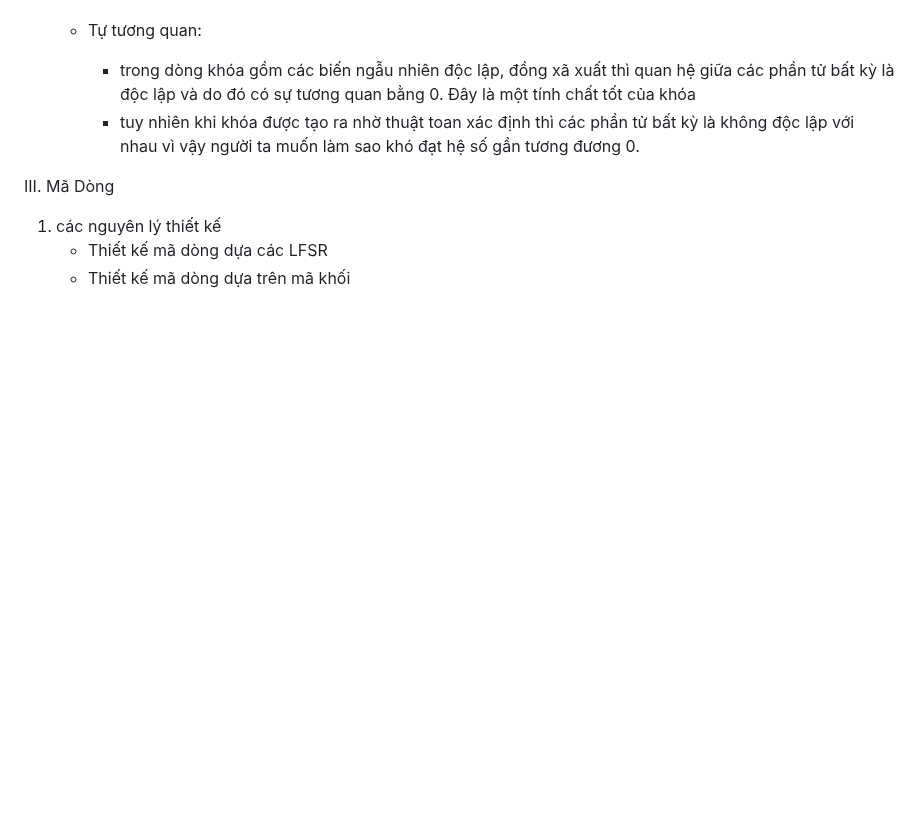
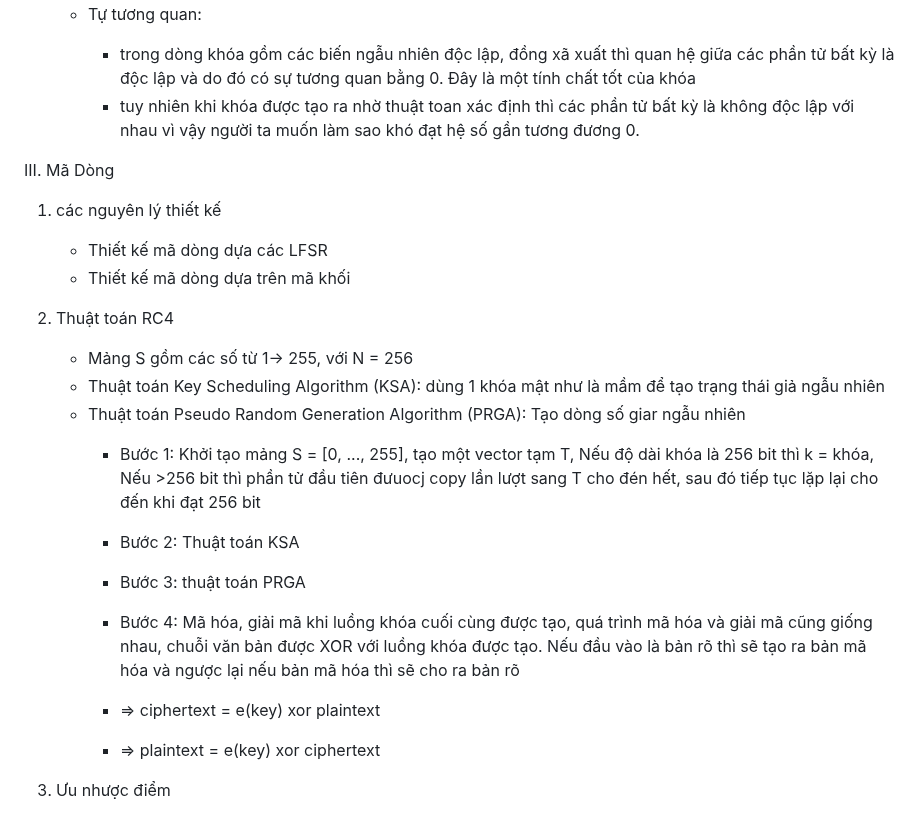
Before and after one commit to MinhFanBoy/CTF, a Markdown page: Nhập môn mật mã học/Buổi 4/Bài 4: Mã dòng.md, the part around one of its changes. GitHub-like rendering; blank space fills up the shorter version.

```diff
--- a/Nhập môn mật mã học/Buổi 4/Bài 4: Mã dòng.md
+++ b/Nhập môn mật mã học/Buổi 4/Bài 4: Mã dòng.md
@@ -49,3 +49,18 @@ III. Mã Dòng
 1. các nguyên lý thiết kế
    + Thiết kế mã dòng dựa  các LFSR
    + Thiết kế mã dòng dựa trên mã khối
+2. Thuật toán RC4
+
+   + Mảng S gồm các số từ 1-> 255, với N = 256
+   + Thuật toán Key Scheduling Algorithm (KSA): dùng 1 khóa mật như là mầm để tạo trạng thái giả ngẫu nhiên
+   + Thuật toán Pseudo Random Generation Algorithm (PRGA): Tạo dòng số giar ngẫu nhiên
+     - Bước 1: Khởi tạo mảng S = [0, ..., 255], tạo một vector tạm T, Nếu độ dài khóa là 256 bit thì k = khóa, Nếu >256 bit thì phần tử đầu tiên đưuocj copy lần lượt sang T cho đén hết, sau đó tiếp tục lặp lại cho đến khi đạt 256 bit
+     - Bước 2: Thuật toán KSA
+     - Bước 3: thuật toán PRGA
+     - Bước 4: Mã hóa, giải mã khi luồng khóa cuối cùng được tạo, quá trình mã hóa và giải mã cũng giống nhau, chuỗi văn bản được XOR với luồng khóa được tạo. Nếu đầu vào là bản rõ thì sẽ tạo ra bản mã hóa và ngược lại nếu bản mã hóa thì sẽ cho ra bản rõ
+
+     - => ciphertext = e(key) xor plaintext
+     - => plaintext = e(key) xor ciphertext
+
+3. Ưu nhược điểm
+
```
Also changed, not shown: other parts of Nhập môn mật mã học/Buổi 4/Bài 4: Mã dòng.md (+6 -0 lines).
